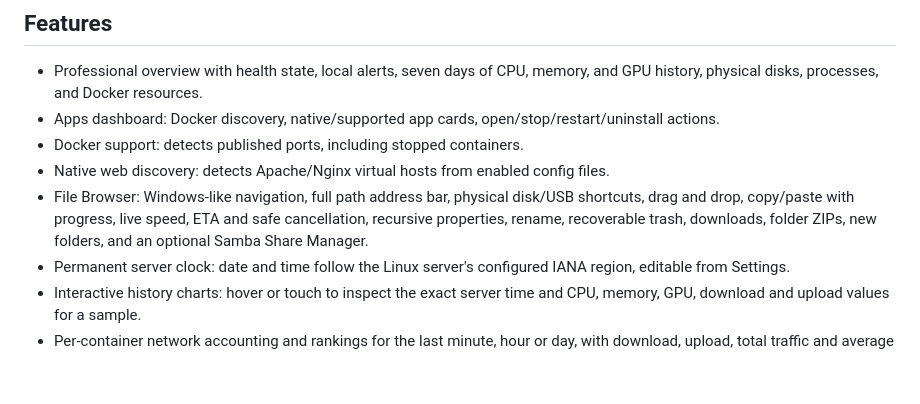
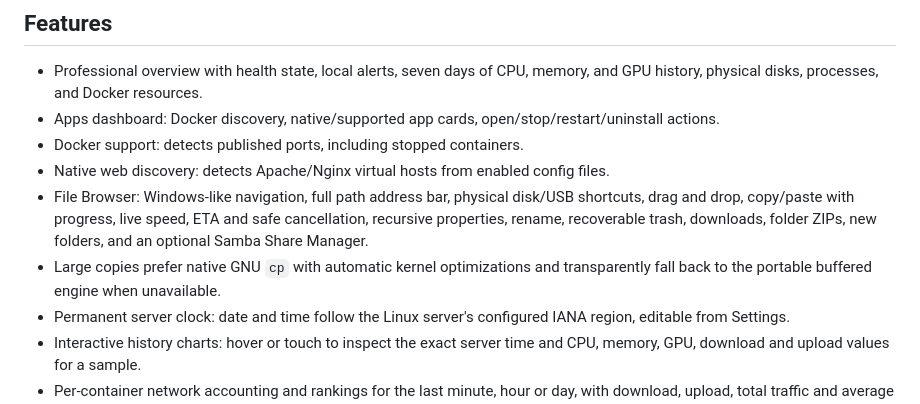
Before and after one commit to flotron/homestart, a Markdown page: README.md, the part around the change. GitHub-like rendering; blank space fills up the shorter version.

Commit message:
Use native cp for file copies

```diff
--- a/README.md
+++ b/README.md
@@ -27,6 +27,8 @@ and apply local or GitHub release updates without bundling private runtime data.
 - Docker support: detects published ports, including stopped containers.
 - Native web discovery: detects Apache/Nginx virtual hosts from enabled config files.
 - File Browser: Windows-like navigation, full path address bar, physical disk/USB shortcuts, drag and drop, copy/paste with progress, live speed, ETA and safe cancellation, recursive properties, rename, recoverable trash, downloads, folder ZIPs, new folders, and an optional Samba Share Manager.
+- Large copies prefer native GNU `cp` with automatic kernel optimizations and
+  transparently fall back to the portable buffered engine when unavailable.
 - Permanent server clock: date and time follow the Linux server's configured
   IANA region, editable from Settings.
 - Interactive history charts: hover or touch to inspect the exact server time
```
